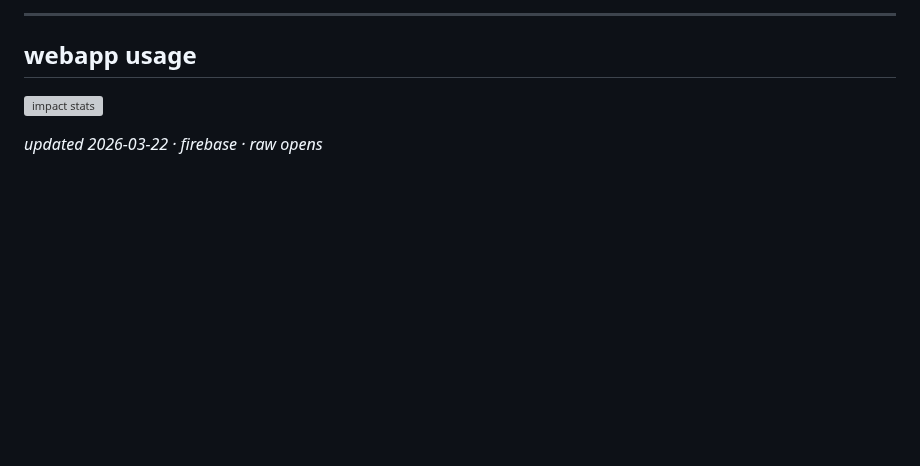
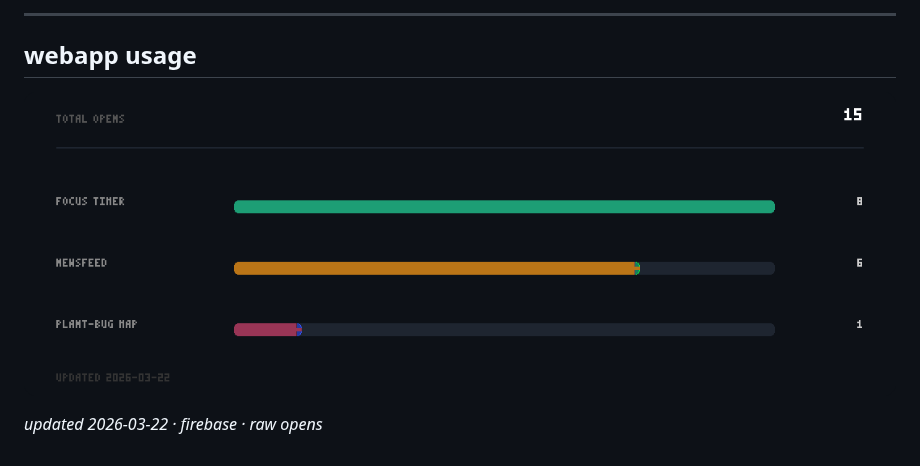
Before and after one commit to hansenvalueinvesting/hansenvalueinvesting, a Markdown page: README.md, the part around the change. Rendered like a GitHub page; pictures changed too: stats.png (added); blank space fills up the shorter version; grey boxes are pictures that could not be loaded.

Commit message:
chore: update impact stats [skip ci]

```diff
--- a/README.md
+++ b/README.md
@@ -14,7 +14,7 @@ building.
 ## webapp usage
 
 <!-- STATS_START -->
-![impact stats](stats.svg)
+![impact stats](stats.png)
 
 *updated 2026-03-22 · firebase · raw opens*
 <!-- STATS_END -->
```
